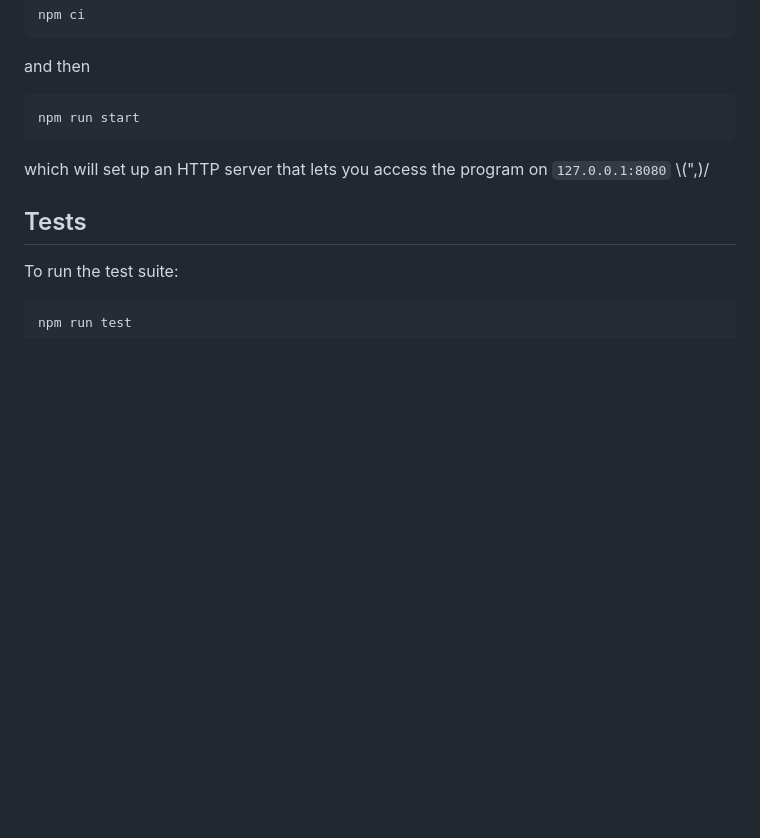
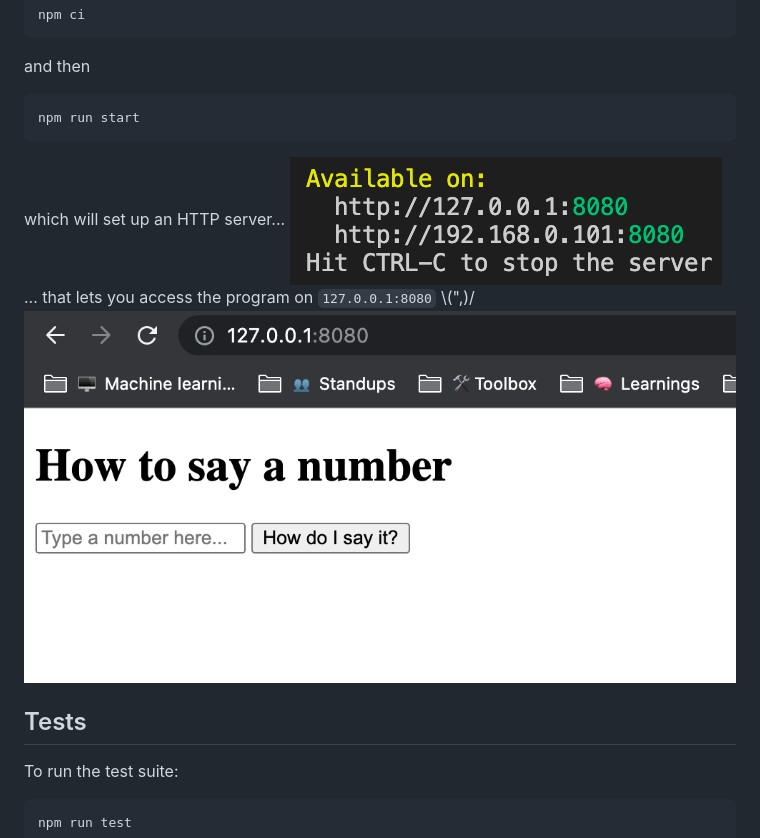
Before and after one commit to stahfacedquail/hyperion-test, a Markdown page: Section C/README.md, the part around the change. GitHub-like rendering; pictures changed too: Section C/images/browser.png (added), Section C/images/server-running.png (added); blank space fills up the shorter version.

Commit message:
Visuals for Section C README

````diff
--- a/Section C/README.md
+++ b/Section C/README.md
@@ -11,7 +11,10 @@ and then
 ```
 npm run start
 ```
-which will set up an HTTP server that lets you access the program on `127.0.0.1:8080` \\(",)/
+which will set up an HTTP server...
+![HTTP server successfully running](./images/server-running.png)
+... that lets you access the program on `127.0.0.1:8080` \\(",)/
+![Accessing the program through your browser](./images/browser.png)
 
 ## Tests
 To run the test suite:
````
